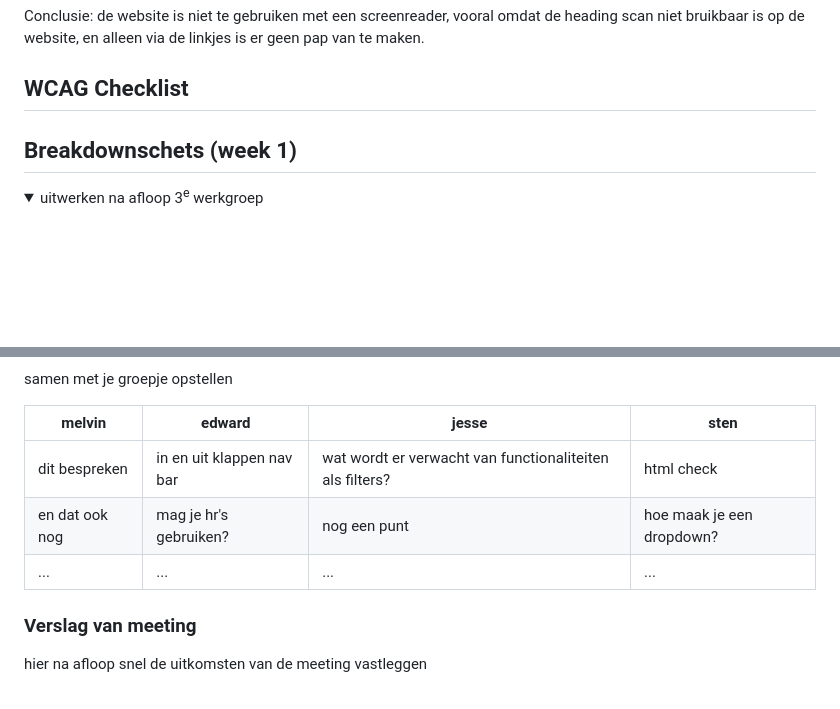
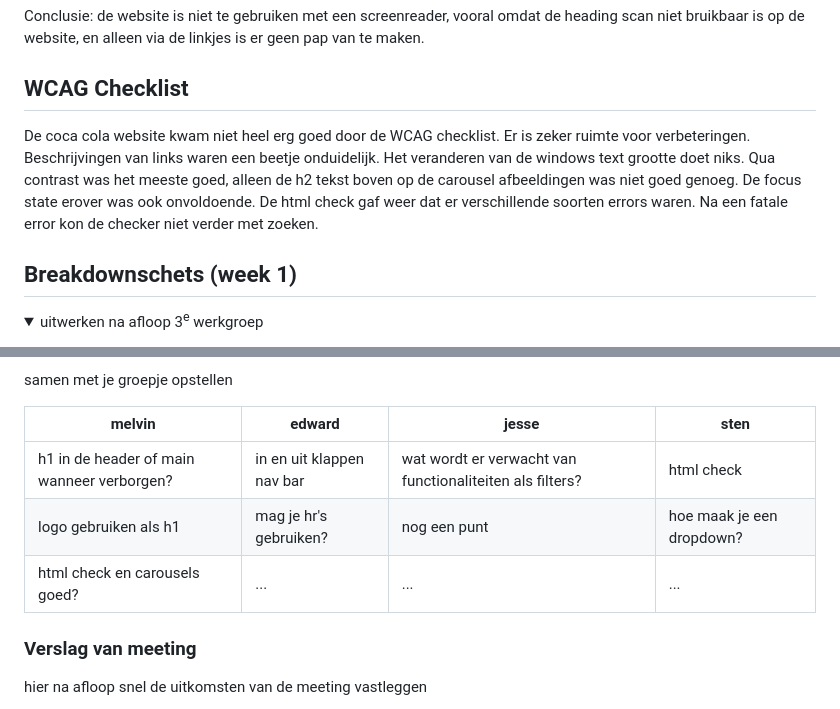
Before and after one commit to StenKotten/fed23, a Markdown page: README.md, 2 parts joined by grey strips. Rendered like a GitHub page; folded sections open; blank space fills up the shorter version.

```diff
--- a/README.md
+++ b/README.md
@@ -71,7 +71,11 @@ Nb. Door *open* toe te voegen aan een *details* element kun je deze standaard op
   Conclusie: de website is niet te gebruiken met een screenreader, vooral omdat de heading scan niet bruikbaar is op de website, en alleen via de linkjes is er geen pap van te maken.
 
   ## WCAG Checklist
-
+  De coca cola website kwam niet heel erg goed door de WCAG checklist. Er is zeker ruimte voor verbeteringen.
+  Beschrijvingen van links waren een beetje onduidelijk.
+  Het veranderen van de windows text grootte doet niks.
+  Qua contrast was het meeste goed, alleen de h2 tekst boven op de carousel afbeeldingen was niet goed genoeg. De focus state erover was ook onvoldoende.
+  De html check gaf weer dat er verschillende soorten errors waren. Na een fatale error kon de checker niet verder met zoeken.
 
 </details>
 
@@ -110,9 +114,9 @@ Nb. Door *open* toe te voegen aan een *details* element kun je deze standaard op
 
   | melvin         | edward             | jesse        | sten             |
   | ---            | ---                | ---          | ---              |
-  | dit bespreken  | in en uit klappen nav bar             | wat wordt er verwacht van functionaliteiten als filters?    | html check    |
-  | en dat ook nog | mag je hr's gebruiken? | nog een punt | hoe maak je een dropdown? |
-  | ...            | ...                | ...          | ...              |
+  | h1 in de header of main wanneer verborgen? | in en uit klappen nav bar             | wat wordt er verwacht van functionaliteiten als filters?    | html check    |
+  | logo gebruiken als h1 | mag je hr's gebruiken? | nog een punt | hoe maak je een dropdown? |
+  | html check en carousels goed? | ...                | ...          | ...              |
 
 
   ### Verslag van meeting
```
